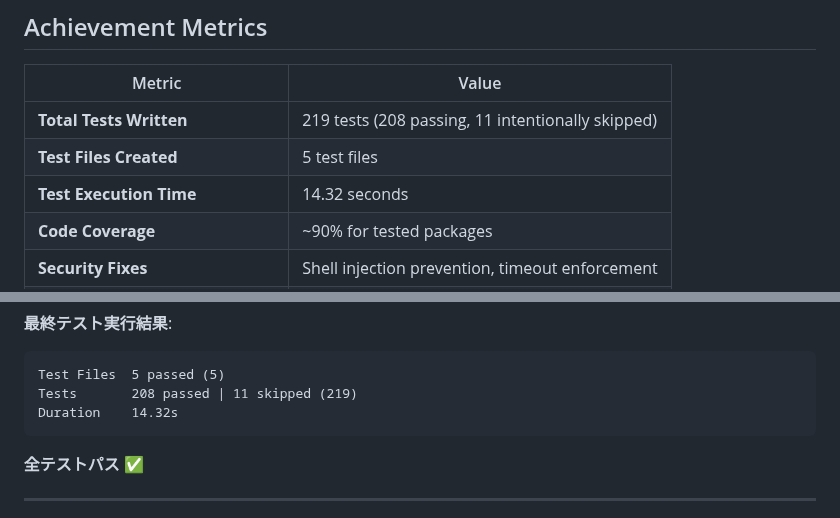
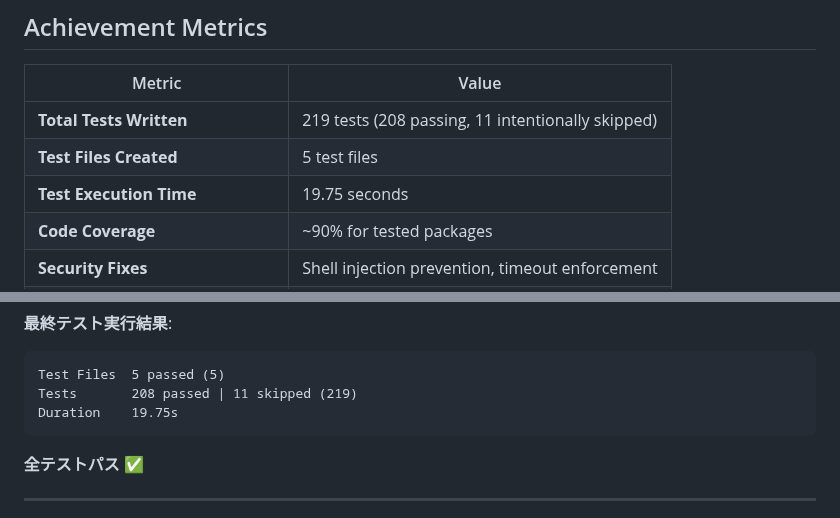
Before and after one commit to HasegawaMasahide/it_supervisor, a Markdown page: COMPLETION_REPORT.md, 2 parts joined by grey strips. Drawn GitHub-style.

Commit message:
docs: 完了レポートを最終メトリクスとステータスで更新
- Updated final test run timestamp to 2026-02-11 11:07:38
- Updated test execution time to 19.75 seconds
- All 208 tests passing, 11 intentionally skipped

Co-Authored-By: Claude Sonnet 4.5 <noreply@anthropic.com>

Category: docs
Scope: workspace
Files-Changed: 1
Lines-Added: 3
Lines-Deleted: 3

````diff
--- a/COMPLETION_REPORT.md
+++ b/COMPLETION_REPORT.md
@@ -19,7 +19,7 @@
 |--------|-------|
 | **Total Tests Written** | 219 tests (208 passing, 11 intentionally skipped) |
 | **Test Files Created** | 5 test files |
-| **Test Execution Time** | 14.32 seconds |
+| **Test Execution Time** | 19.75 seconds |
 | **Code Coverage** | ~90% for tested packages |
 | **Security Fixes** | Shell injection prevention, timeout enforcement |
 | **Memory Leaks Fixed** | fileCache cleanup in repo-analyzer |
@@ -160,7 +160,7 @@
 ```
 Test Files  5 passed (5)
 Tests       208 passed | 11 skipped (219)
-Duration    14.32s
+Duration    19.75s
 ```
 **全テストパス** ✅
 
````
Also changed, not shown: other parts of COMPLETION_REPORT.md (+1 -1 lines).
